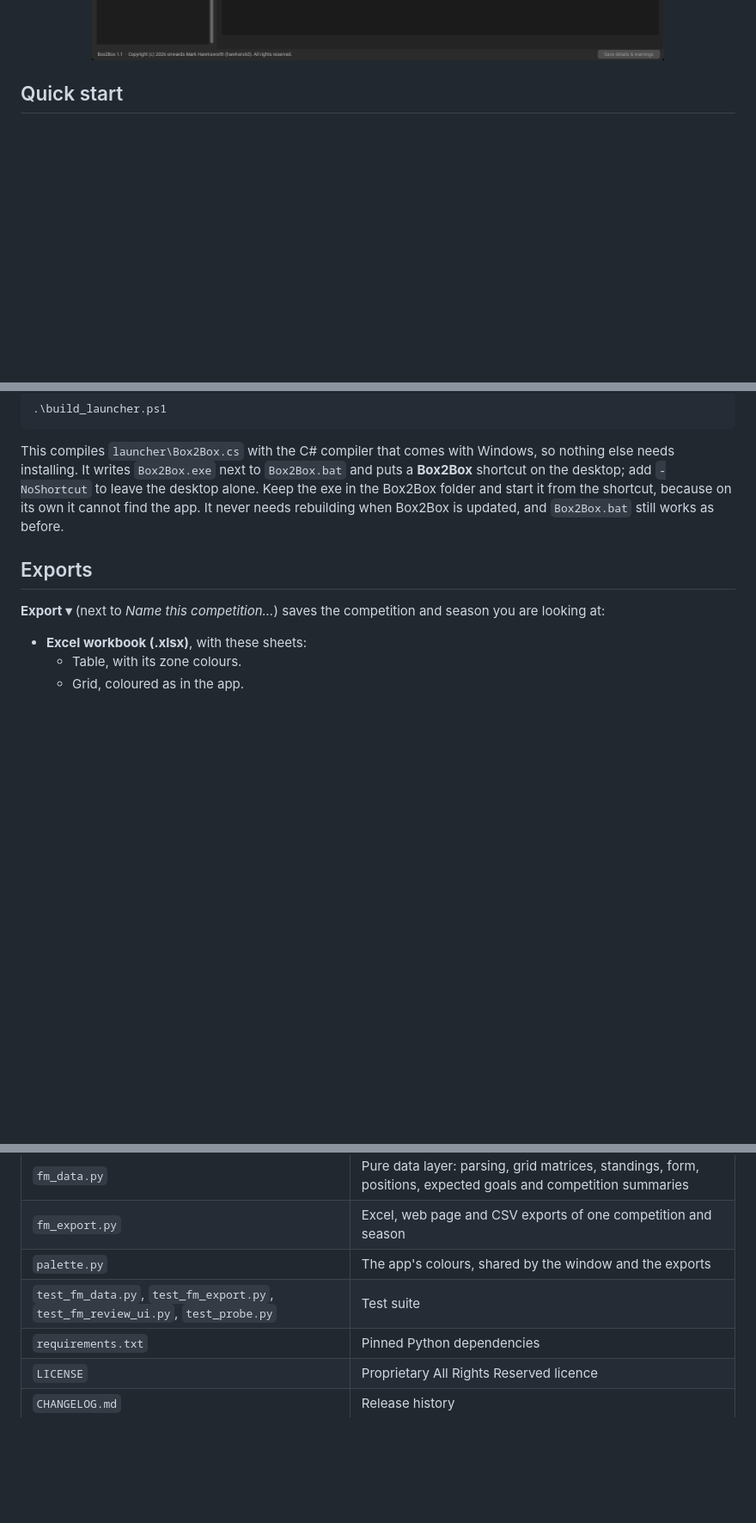
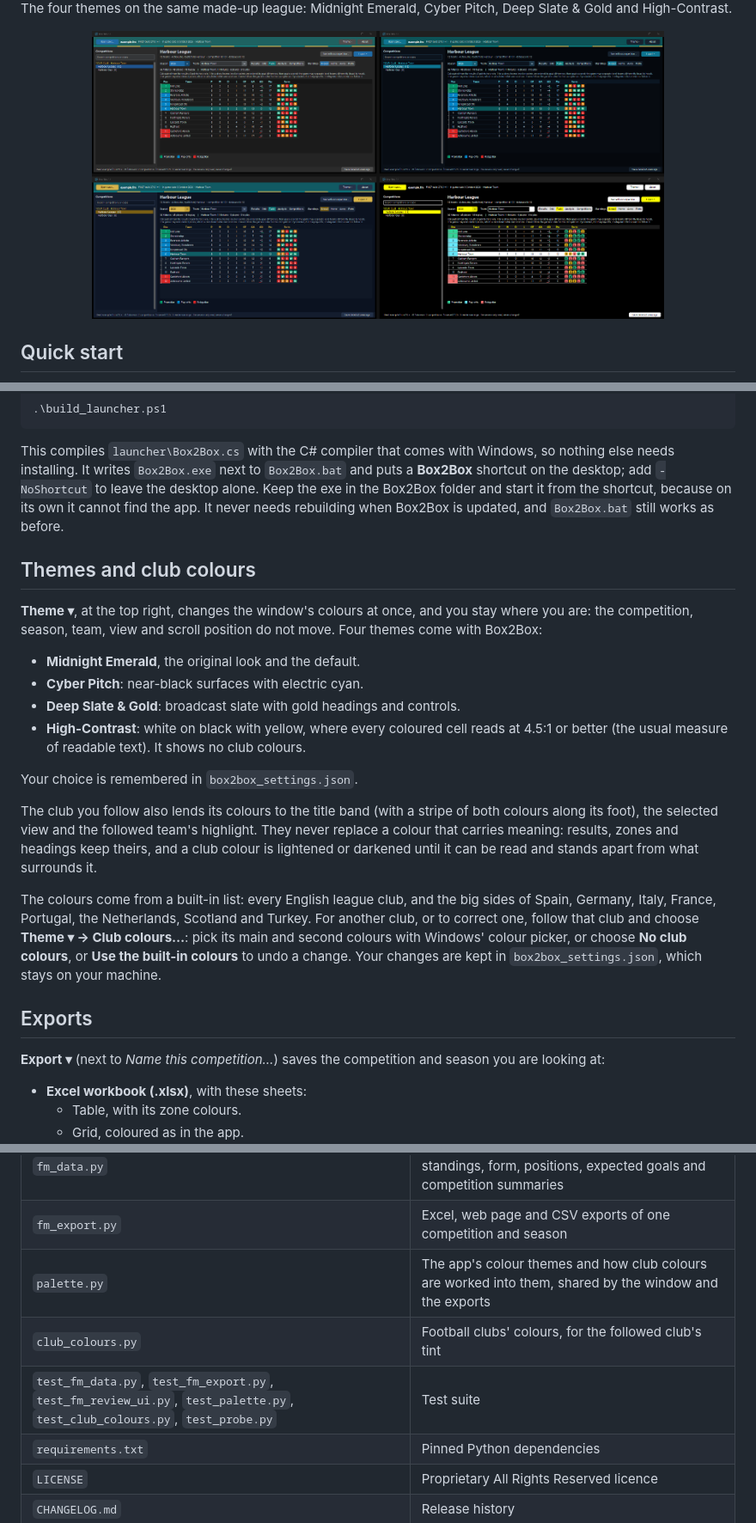
Before and after one commit to hawkers63/Box2Box, a Markdown page: README.md, 3 parts joined by grey strips. Shown at 86% size. GitHub-like rendering; pictures changed too: docs/screenshots/main-window.png, docs/screenshots/themes.png (added); blank space fills up the shorter version.

```diff
--- a/README.md
+++ b/README.md
@@ -40,6 +41,12 @@ A screenshot of the main window, captured on Windows with no save open.
 
 <div align="center">
   <img src="docs/screenshots/main-window.png" alt="Box2Box main window" width="80%">
+</div>
+
+The four themes on the same made-up league: Midnight Emerald, Cyber Pitch, Deep Slate & Gold and High-Contrast.
+
+<div align="center">
+  <img src="docs/screenshots/themes.png" alt="The four Box2Box themes" width="80%">
 </div>
 
 ## Quick start
@@ -71,6 +78,21 @@ Python 3.12 or newer is required. This working tree uses Python 3.14 in `.venv`.
 
 This compiles `launcher\Box2Box.cs` with the C# compiler that comes with Windows, so nothing else needs installing. It writes `Box2Box.exe` next to `Box2Box.bat` and puts a **Box2Box** shortcut on the desktop; add `-NoShortcut` to leave the desktop alone. Keep the exe in the Box2Box folder and start it from the shortcut, because on its own it cannot find the app. It never needs rebuilding when Box2Box is updated, and `Box2Box.bat` still works as before.
 
+## Themes and club colours
+
+**Theme ▾**, at the top right, changes the window's colours at once, and you stay where you are: the competition, season, team, view and scroll position do not move. Four themes come with Box2Box:
+
+- **Midnight Emerald**, the original look and the default.
+- **Cyber Pitch**: near-black surfaces with electric cyan.
+- **Deep Slate & Gold**: broadcast slate with gold headings and controls.
+- **High-Contrast**: white on black with yellow, where every coloured cell reads at 4.5:1 or better (the usual measure of readable text). It shows no club colours.
+
+Your choice is remembered in `box2box_settings.json`.
+
+The club you follow also lends its colours to the title band (with a stripe of both colours along its foot), the selected view and the followed team's highlight. They never replace a colour that carries meaning: results, zones and headings keep theirs, and a club colour is lightened or darkened until it can be read and stands apart from what surrounds it.
+
+The colours come from a built-in list: every English league club, and the big sides of Spain, Germany, Italy, France, Portugal, the Netherlands, Scotland and Turkey. For another club, or to correct one, follow that club and choose **Theme ▾ → Club colours…**: pick its main and second colours with Windows' colour picker, or choose **No club colours**, or **Use the built-in colours** to undo a change. Your changes are kept in `box2box_settings.json`, which stays on your machine.
+
 ## Exports
 
 **Export ▾** (next to *Name this competition…*) saves the competition and season you are looking at:
@@ -96,8 +120,9 @@ Exports go to `Documents\Box2Box` (*Export ▾ → Open the export folder*), one
 | `fm_review.py` | The main Box2Box desktop application (CustomTkinter + tksheet) |
 | `fm_data.py` | Pure data layer: parsing, grid matrices, standings, form, positions, expected goals and competition summaries |
 | `fm_export.py` | Excel, web page and CSV exports of one competition and season |
-| `palette.py` | The app's colours, shared by the window and the exports |
-| `test_fm_data.py`, `test_fm_export.py`, `test_fm_review_ui.py`, `test_probe.py` | Test suite |
+| `palette.py` | The app's colour themes and how club colours are worked into them, shared by the window and the exports |
+| `club_colours.py` | Football clubs' colours, for the followed club's tint |
+| `test_fm_data.py`, `test_fm_export.py`, `test_fm_review_ui.py`, `test_palette.py`, `test_club_colours.py`, `test_probe.py` | Test suite |
 | `requirements.txt` | Pinned Python dependencies |
 | `LICENSE` | Proprietary All Rights Reserved licence |
 | `CHANGELOG.md` | Release history |
```
Also changed, not shown: other parts of README.md (+7 -4 lines), CHANGELOG.md (+15 -2 lines), 2 other files.
